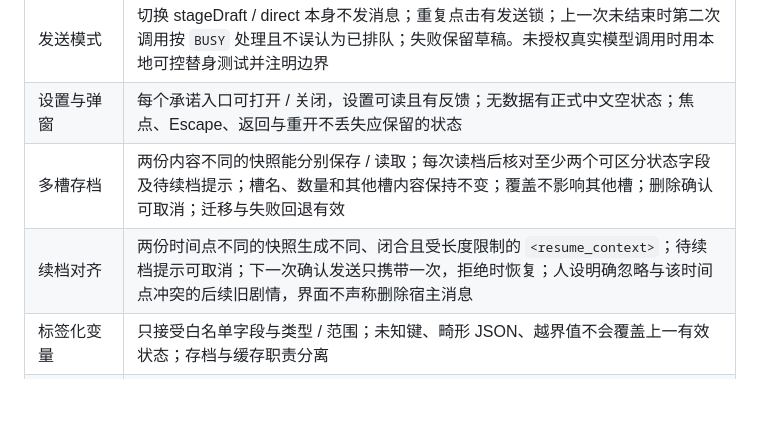
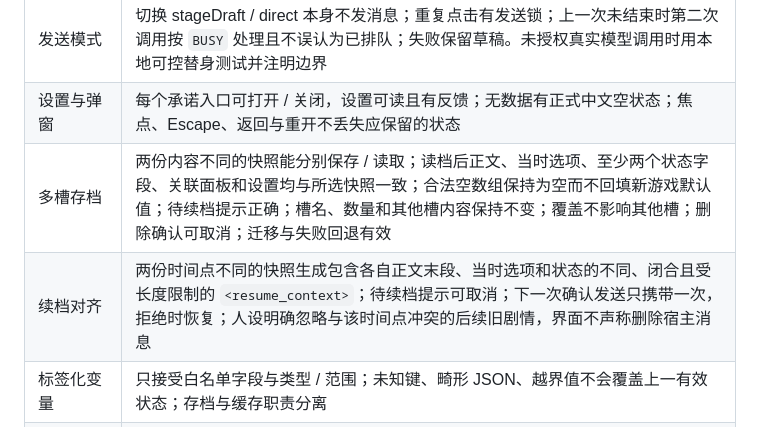
Before and after one commit to czjainiaini/mmd-generating-role-card, a Markdown page: generating-role-card/references/acceptance.md, the part around the change. GitHub-like rendering; blank space fills up the shorter version.

```diff
--- a/generating-role-card/references/acceptance.md
+++ b/generating-role-card/references/acceptance.md
@@ -41,8 +41,8 @@ node "<技能目录>/scripts/validate-worldbook.mjs" "<世界书JSON绝对路径
 | 选项与输入 | 默认点击选项只填舞台内部输入框并聚焦；舞台保持打开、宿主框不被改、没有发出消息；编辑后确认才发送 |
 | 发送模式 | 切换 stageDraft / direct 本身不发消息；重复点击有发送锁；上一次未结束时第二次调用按 `BUSY` 处理且不误认为已排队；失败保留草稿。未授权真实模型调用时用本地可控替身测试并注明边界 |
 | 设置与弹窗 | 每个承诺入口可打开 / 关闭，设置可读且有反馈；无数据有正式中文空状态；焦点、Escape、返回与重开不丢失应保留的状态 |
-| 多槽存档 | 两份内容不同的快照能分别保存 / 读取；每次读档后核对至少两个可区分状态字段及待续档提示；槽名、数量和其他槽内容保持不变；覆盖不影响其他槽；删除确认可取消；迁移与失败回退有效 |
-| 续档对齐 | 两份时间点不同的快照生成不同、闭合且受长度限制的 `<resume_context>`；待续档提示可取消；下一次确认发送只携带一次，拒绝时恢复；人设明确忽略与该时间点冲突的后续旧剧情，界面不声称删除宿主消息 |
+| 多槽存档 | 两份内容不同的快照能分别保存 / 读取；读档后正文、当时选项、至少两个状态字段、关联面板和设置均与所选快照一致；合法空数组保持为空而不回填新游戏默认值；待续档提示正确；槽名、数量和其他槽内容保持不变；覆盖不影响其他槽；删除确认可取消；迁移与失败回退有效 |
+| 续档对齐 | 两份时间点不同的快照生成包含各自正文末段、当时选项和状态的不同、闭合且受长度限制的 `<resume_context>`；待续档提示可取消；下一次确认发送只携带一次，拒绝时恢复；人设明确忽略与该时间点冲突的后续旧剧情，界面不声称删除宿主消息 |
 | 标签化变量 | 只接受白名单字段与类型 / 范围；未知键、畸形 JSON、越界值不会覆盖上一有效状态；存档与缓存职责分离 |
 | 纠错 / 撤销 | 纠错只修改玩家可见白名单字段；未知键不进入状态；有效回合前只保留一个受限撤销点，二次确认后恢复并清除；纠错和撤销后的下一次行动重新对齐模型 |
 | 任务 / 线索长表 | 任务的稳定 ID、类型、状态、摘要、紧迫度和关联对象可增量更新；线索来源、发现回合和玩家已知关联随快照恢复；搜索、筛选和无结果状态不泄露未知真相 |
```
Also changed, not shown: generating-role-card/references/stage-game-brief.md (+2 -2 lines).
